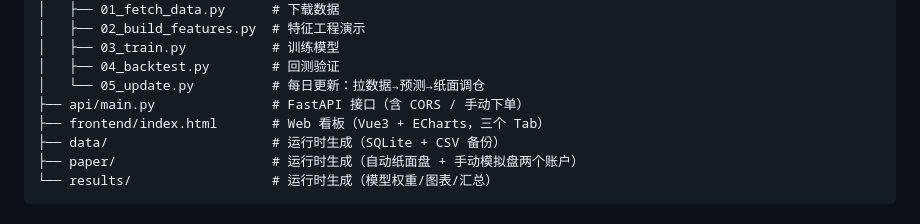
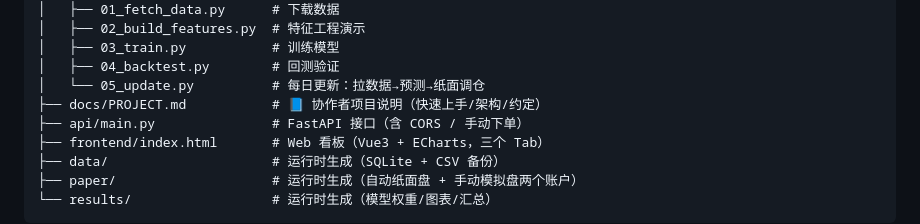
Before and after one commit to DavidChristof/AshareQuantification, a Markdown page: README.md, the part around the change. Rendered like a GitHub page.

Commit message:
docs: 新增 docs/PROJECT.md 协作者项目说明（上手/架构/脚本地图/API/约定）

```diff
--- a/README.md
+++ b/README.md
@@ -45,6 +45,7 @@
 │   ├── 03_train.py           # 训练模型
 │   ├── 04_backtest.py        # 回测验证
 │   └── 05_update.py          # 每日更新：拉数据→预测→纸面调仓
+├── docs/PROJECT.md           # 📘 协作者项目说明（快速上手/架构/约定）
 ├── api/main.py               # FastAPI 接口（含 CORS / 手动下单）
 ├── frontend/index.html       # Web 看板（Vue3 + ECharts，三个 Tab）
 ├── data/                     # 运行时生成（SQLite + CSV 备份）
```
Also changed, not shown: docs/PROJECT.md (added, +246 -0 lines).
